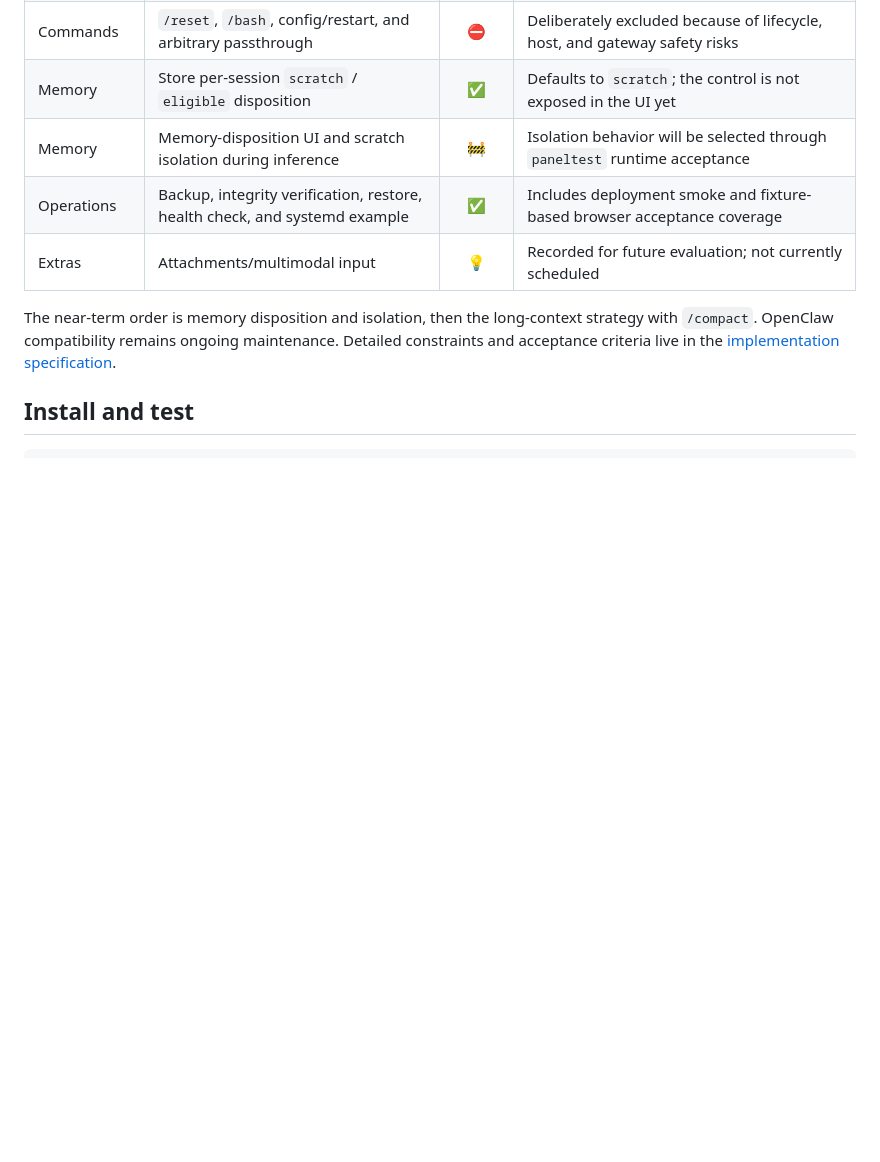
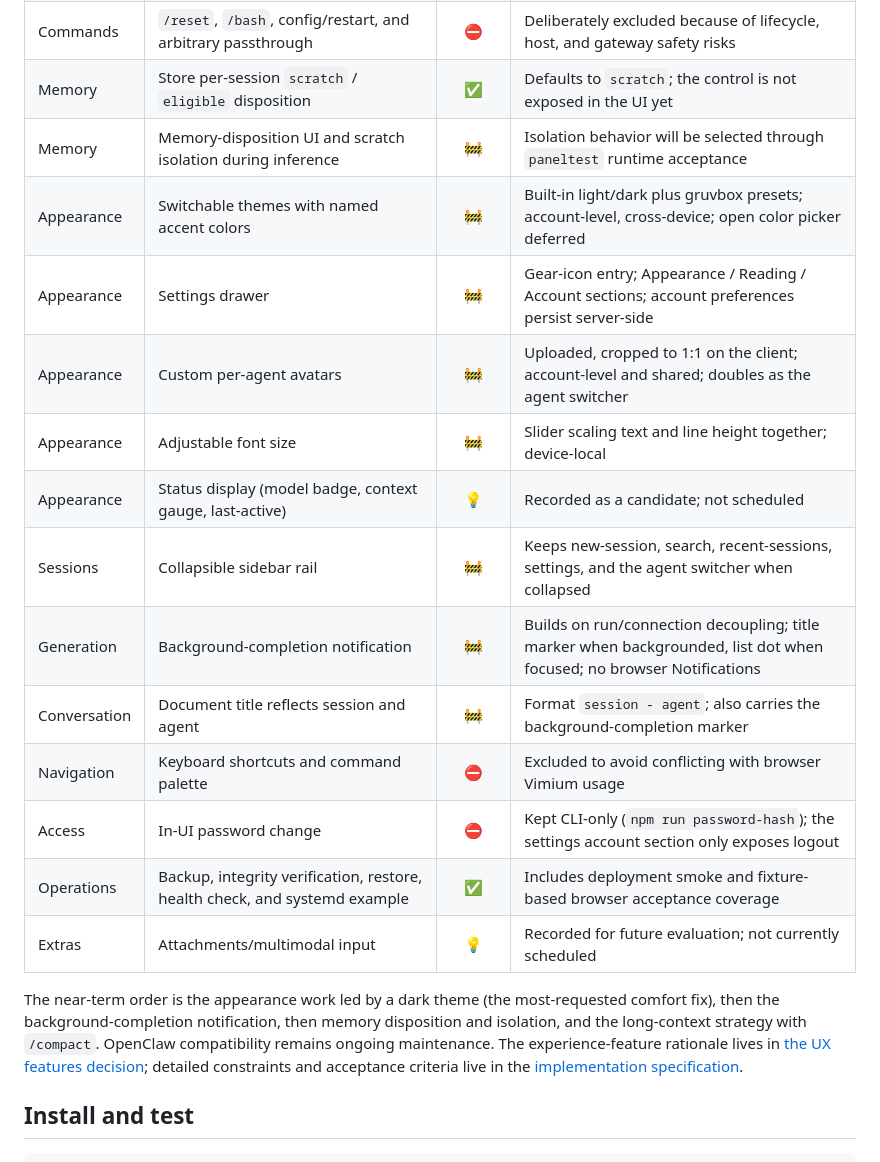
Before and after one commit to OWALabuy/ark-panel, a Markdown page: README.md, the part around the change. Rendered like a GitHub page; blank space fills up the shorter version.

```diff
--- a/README.md
+++ b/README.md
@@ -73,10 +73,20 @@ Legend: ✅ available · 🚧 scheduled · 💡 candidate (not scheduled) · ⛔
 | Commands | `/reset`, `/bash`, config/restart, and arbitrary passthrough | ⛔ | Deliberately excluded because of lifecycle, host, and gateway safety risks |
 | Memory | Store per-session `scratch` / `eligible` disposition | ✅ | Defaults to `scratch`; the control is not exposed in the UI yet |
 | Memory | Memory-disposition UI and scratch isolation during inference | 🚧 | Isolation behavior will be selected through `paneltest` runtime acceptance |
+| Appearance | Switchable themes with named accent colors | 🚧 | Built-in light/dark plus gruvbox presets; account-level, cross-device; open color picker deferred |
+| Appearance | Settings drawer | 🚧 | Gear-icon entry; Appearance / Reading / Account sections; account preferences persist server-side |
+| Appearance | Custom per-agent avatars | 🚧 | Uploaded, cropped to 1:1 on the client; account-level and shared; doubles as the agent switcher |
+| Appearance | Adjustable font size | 🚧 | Slider scaling text and line height together; device-local |
+| Appearance | Status display (model badge, context gauge, last-active) | 💡 | Recorded as a candidate; not scheduled |
+| Sessions | Collapsible sidebar rail | 🚧 | Keeps new-session, search, recent-sessions, settings, and the agent switcher when collapsed |
+| Generation | Background-completion notification | 🚧 | Builds on run/connection decoupling; title marker when backgrounded, list dot when focused; no browser Notifications |
+| Conversation | Document title reflects session and agent | 🚧 | Format `session - agent`; also carries the background-completion marker |
+| Navigation | Keyboard shortcuts and command palette | ⛔ | Excluded to avoid conflicting with browser Vimium usage |
+| Access | In-UI password change | ⛔ | Kept CLI-only (`npm run password-hash`); the settings account section only exposes logout |
 | Operations | Backup, integrity verification, restore, health check, and systemd example | ✅ | Includes deployment smoke and fixture-based browser acceptance coverage |
 | Extras | Attachments/multimodal input | 💡 | Recorded for future evaluation; not currently scheduled |
 
-The near-term order is memory disposition and isolation, then the long-context strategy with `/compact`. OpenClaw compatibility remains ongoing maintenance. Detailed constraints and acceptance criteria live in the [implementation specification](docs/implementation-spec.md).
+The near-term order is the appearance work led by a dark theme (the most-requested comfort fix), then the background-completion notification, then memory disposition and isolation, and the long-context strategy with `/compact`. OpenClaw compatibility remains ongoing maintenance. The experience-feature rationale lives in [the UX features decision](docs/decisions/ux-features.md); detailed constraints and acceptance criteria live in the [implementation specification](docs/implementation-spec.md).
 
 ## Install and test
 
```
Also changed, not shown: docs/decisions/ux-features.md (added, +105 -0 lines).
